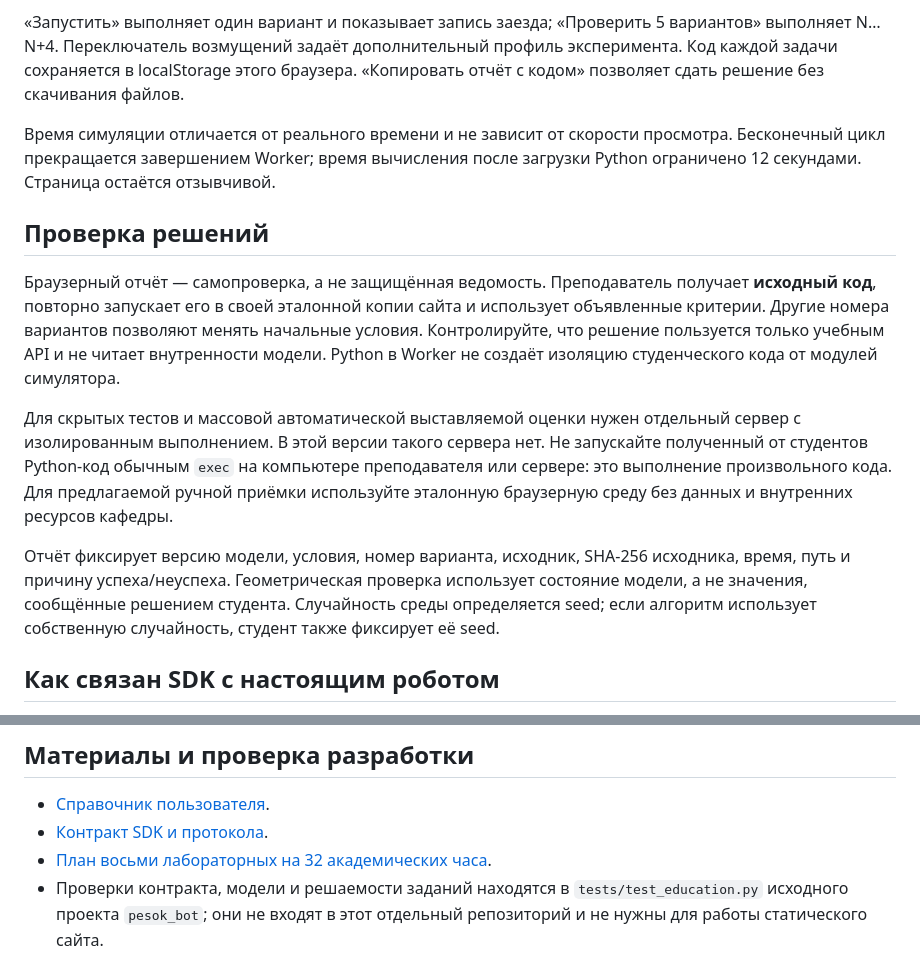
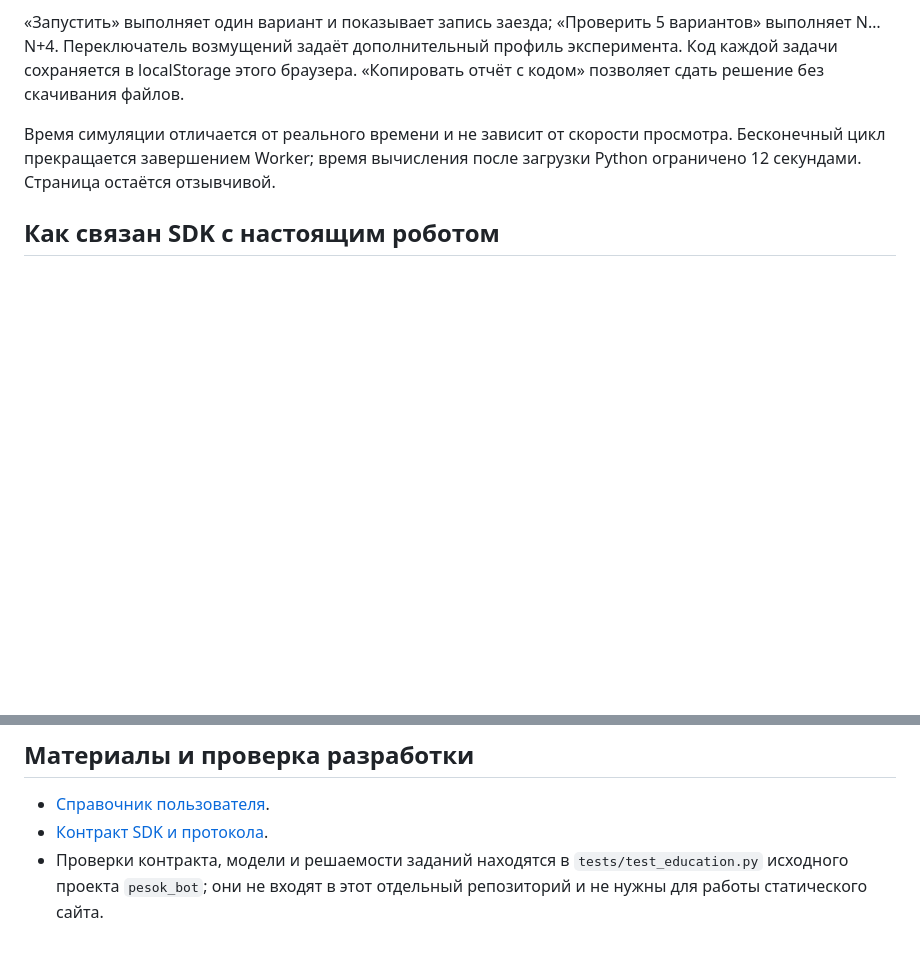
Before and after one commit to kurorodev/pesokbot_education, a Markdown page: README.md, 2 parts joined by grey strips. GitHub-like rendering; blank space fills up the shorter version.

```diff
--- a/README.md
+++ b/README.md
@@ -65,25 +65,6 @@ py -3 -m http.server 8765 --bind 127.0.0.1
 просмотра. Бесконечный цикл прекращается завершением Worker; время вычисления
 после загрузки Python ограничено 12 секундами. Страница остаётся отзывчивой.
 
-## Проверка решений
-
-Браузерный отчёт — самопроверка, а не защищённая ведомость. Преподаватель получает
-**исходный код**, повторно запускает его в своей эталонной копии сайта и использует
-объявленные критерии. Другие номера вариантов позволяют менять начальные условия.
-Контролируйте, что решение пользуется только учебным API и не читает внутренности
-модели. Python в Worker не создаёт изоляцию студенческого кода от модулей симулятора.
-
-Для скрытых тестов и массовой автоматической выставляемой оценки нужен отдельный
-сервер с изолированным выполнением. В этой версии такого сервера нет. Не запускайте
-полученный от студентов Python-код обычным `exec` на компьютере преподавателя или
-сервере: это выполнение произвольного кода. Для предлагаемой ручной приёмки используйте
-эталонную браузерную среду без данных и внутренних ресурсов кафедры.
-
-Отчёт фиксирует версию модели, условия, номер варианта, исходник, SHA-256 исходника,
-время, путь и причину успеха/неуспеха. Геометрическая проверка использует состояние
-модели, а не значения, сообщённые решением студента. Случайность среды определяется
-seed; если алгоритм использует собственную случайность, студент также фиксирует её seed.
-
 ## Как связан SDK с настоящим роботом
 
 `pesok_sdk.ESP32Client` — отдельный учебный фасад на чистом Python. Форматы
@@ -114,7 +95,6 @@ Picamera2 или потокам Python. Прямого подключения э
 
 - [Справочник пользователя](guide.html).
 - [Контракт SDK и протокола](CONTRACT.md).
-- [План восьми лабораторных на 32 академических часа](LABS.md).
 - Проверки контракта, модели и решаемости заданий находятся в
   `tests/test_education.py` исходного проекта `pesok_bot`; они не входят в этот
   отдельный репозиторий и не нужны для работы статического сайта.
```
